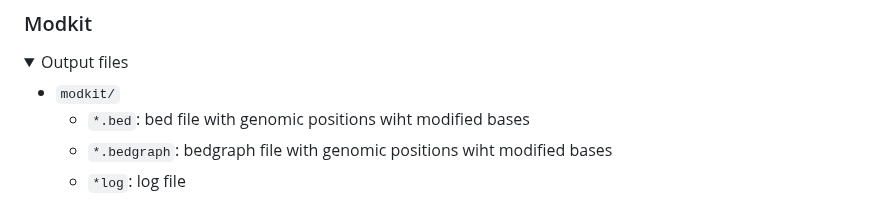
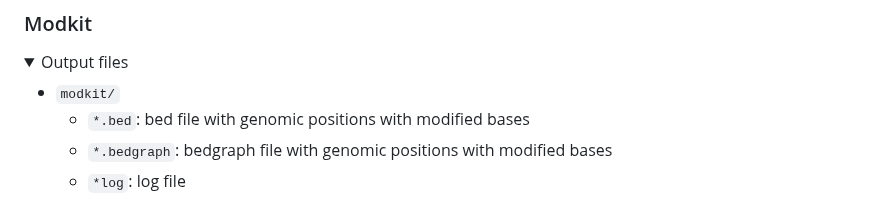
Before and after one commit to IntGenomicsLab/lrsomatic, a Markdown page: docs/output.md, the part around the change. Rendered like a GitHub page; folded sections open.

Commit message:
fix typo

```diff
--- a/docs/output.md
+++ b/docs/output.md
@@ -52,8 +52,8 @@ Results generated by MultiQC collate pipeline QC from supported tools e.g. FastQ
 <summary>Output files</summary>
 
 - `modkit/`
-  - `*.bed`: bed file with genomic positions wiht modified bases
-  - `*.bedgraph`: bedgraph file with genomic positions wiht modified bases
+  - `*.bed`: bed file with genomic positions with modified bases
+  - `*.bedgraph`: bedgraph file with genomic positions with modified bases
   - `*log`: log file
 
 </details>
```
